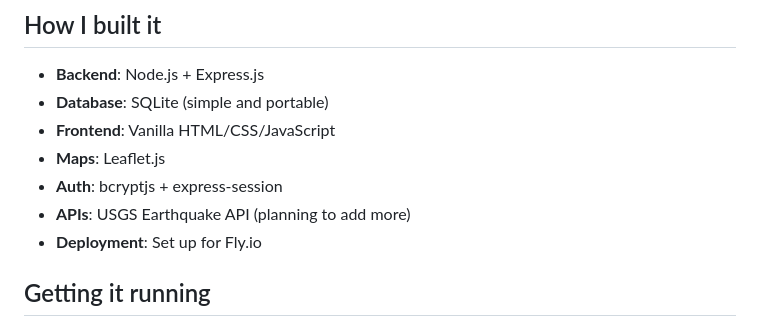
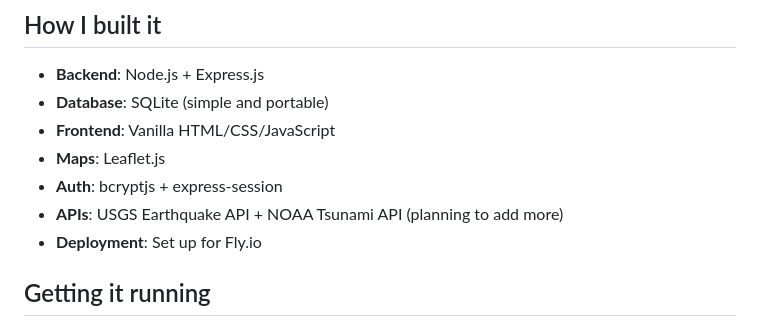
Before and after one commit to snrmzi/pulsemap, a Markdown page: README.md, the part around the change. Rendered like a GitHub page.

```diff
--- a/README.md
+++ b/README.md
@@ -19,7 +19,7 @@ PulseMap is a real-time web app I built that gives live updates on natural disas
 - **Frontend**: Vanilla HTML/CSS/JavaScript
 - **Maps**: Leaflet.js
 - **Auth**: bcryptjs + express-session
-- **APIs**: USGS Earthquake API (planning to add more)
+- **APIs**: USGS Earthquake API + NOAA Tsunami API (planning to add more)
 - **Deployment**: Set up for Fly.io
 
 ## Getting it running
```
Also changed, not shown: report.md (+35 -20 lines).
